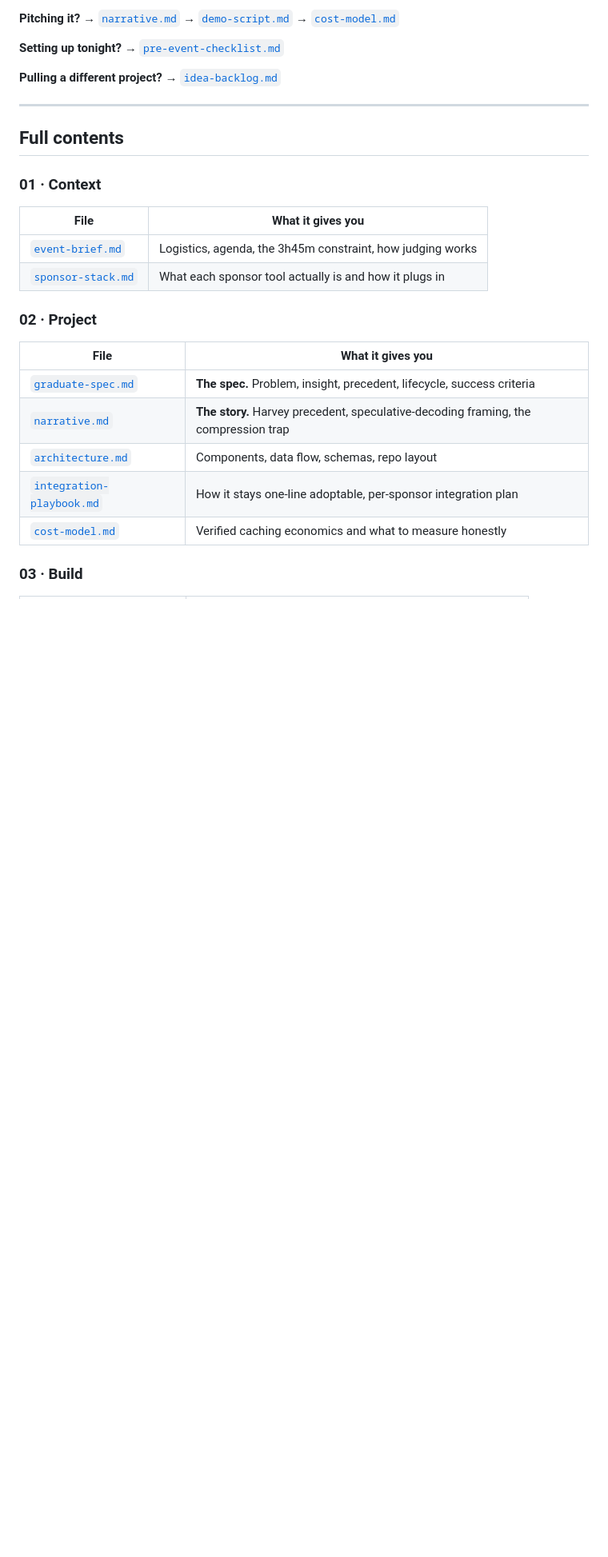
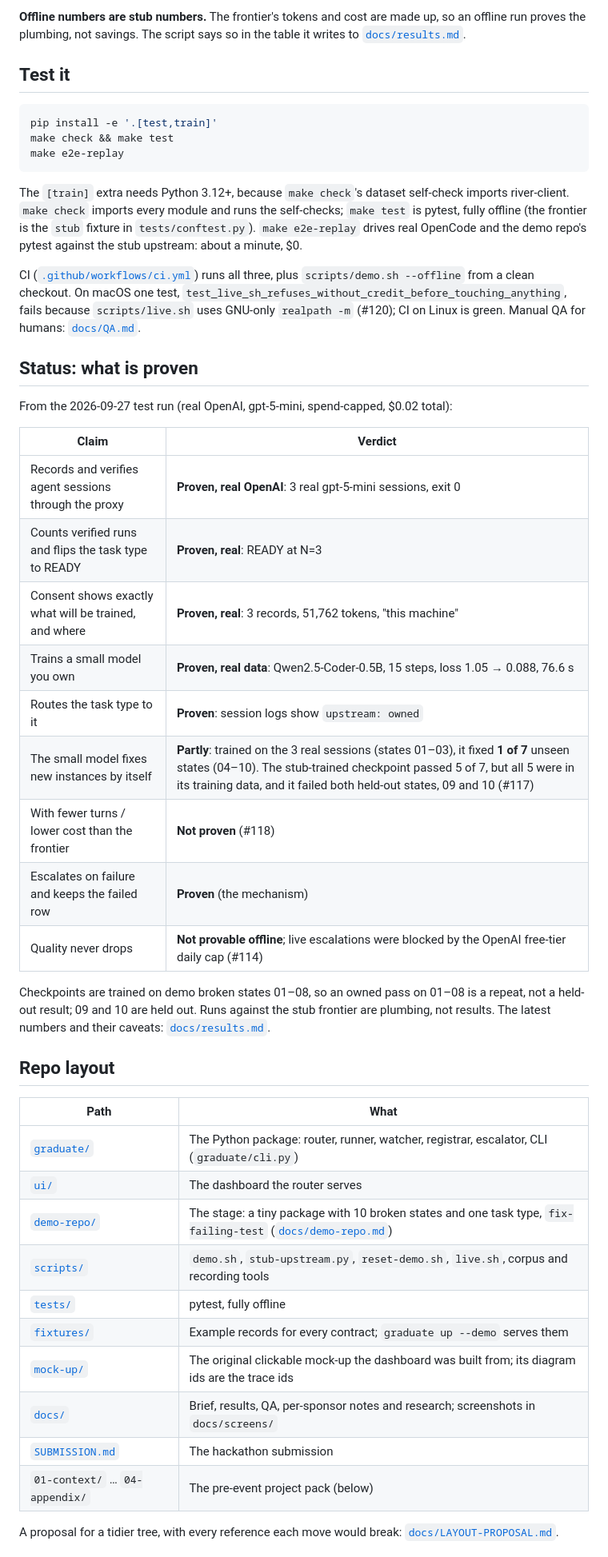
Before and after one commit to ayaangazali/jelly, a Markdown page: README.md, the part around one of its changes. Shown at 80% size. Rendered like a GitHub page; blank space fills up the shorter version.

````diff
--- a/README.md
+++ b/README.md
@@ -87,30 +88,50 @@ OpenCode fixes the test through the router, the verify command runs, and a ledge
 
-**Pitching it?** → [`narrative.md`](02-project/narrative.md) → [`demo-script.md`](03-build/demo-script.md) → [`cost-model.md`](02-project/cost-model.md)
+**Offline numbers are stub numbers.** The frontier's tokens and cost are made up, so an offline run proves the plumbing, not savings. The script says so in the table it writes to [`docs/results.md`](docs/results.md).
 
-**Setting up tonight?** → [`pre-event-checklist.md`](03-build/pre-event-checklist.md)
+## Test it
 
-**Pulling a different project?** → [`idea-backlog.md`](04-appendix/idea-backlog.md)
+```bash
+pip install -e '.[test,train]'
+make check && make test
+make e2e-replay
+```
 
----
+The `[train]` extra needs Python 3.12+, because `make check`'s dataset self-check imports river-client. `make check` imports every module and runs the self-checks; `make test` is pytest, fully offline (the frontier is the `stub` fixture in `tests/conftest.py`). `make e2e-replay` drives real OpenCode and the demo repo's pytest against the stub upstream: about a minute, $0.
 
-## Full contents
+CI ([`.github/workflows/ci.yml`](.github/workflows/ci.yml)) runs all three, plus `scripts/demo.sh --offline` from a clean checkout. On macOS one test, `test_live_sh_refuses_without_credit_before_touching_anything`, fails because `scripts/live.sh` uses GNU-only `realpath -m` (#120); CI on Linux is green. Manual QA for humans: [`docs/QA.md`](docs/QA.md).
 
-### 01 · Context
+## Status: what is proven
 
-| File | What it gives you |
+From the 2026-09-27 test run (real OpenAI, gpt-5-mini, spend-capped, $0.02 total):
+
+| Claim | Verdict |
 |---|---|
-| [`event-brief.md`](01-context/event-brief.md) | Logistics, agenda, the 3h45m constraint, how judging works |
-| [`sponsor-stack.md`](01-context/sponsor-stack.md) | What each sponsor tool actually is and how it plugs in |
+| Records and verifies agent sessions through the proxy | **Proven, real OpenAI**: 3 real gpt-5-mini sessions, exit 0 |
+| Counts verified runs and flips the task type to READY | **Proven, real**: READY at N=3 |
+| Consent shows exactly what will be trained, and where | **Proven, real**: 3 records, 51,762 tokens, "this machine" |
+| Trains a small model you own | **Proven, real data**: Qwen2.5-Coder-0.5B, 15 steps, loss 1.05 → 0.088, 76.6 s |
+| Routes the task type to it | **Proven**: session logs show `upstream: owned` |
+| The small model fixes new instances by itself | **Partly**: trained on the 3 real sessions (states 01–03), it fixed **1 of 7** unseen states (04–10). The stub-trained checkpoint passed 5 of 7, but all 5 were in its training data, and it failed both held-out states, 09 and 10 (#117) |
+| With fewer turns / lower cost than the frontier | **Not proven** (#118) |
+| Escalates on failure and keeps the failed row | **Proven** (the mechanism) |
+| Quality never drops | **Not provable offline**; live escalations were blocked by the OpenAI free-tier daily cap (#114) |
 
-### 02 · Project
+Checkpoints are trained on demo broken states 01–08, so an owned pass on 01–08 is a repeat, not a held-out result; 09 and 10 are held out. Runs against the stub frontier are plumbing, not results. The latest numbers and their caveats: [`docs/results.md`](docs/results.md).
 
-| File | What it gives you |
+## Repo layout
+
+| Path | What |
 |---|---|
-| [`graduate-spec.md`](02-project/graduate-spec.md) | **The spec.** Problem, insight, precedent, lifecycle, success criteria |
-| [`narrative.md`](02-project/narrative.md) | **The story.** Harvey precedent, speculative-decoding framing, the compression trap |
-| [`architecture.md`](02-project/architecture.md) | Components, data flow, schemas, repo layout |
-| [`integration-playbook.md`](02-project/integration-playbook.md) | How it stays one-line adoptable, per-sponsor integration plan |
-| [`cost-model.md`](02-project/cost-model.md) | Verified caching economics and what to measure honestly |
+| [`graduate/`](graduate/) | The Python package: router, runner, watcher, registrar, escalator, CLI (`graduate/cli.py`) |
+| [`ui/`](ui/) | The dashboard the router serves |
+| [`demo-repo/`](demo-repo/) | The stage: a tiny package with 10 broken states and one task type, `fix-failing-test` ([`docs/demo-repo.md`](docs/demo-repo.md)) |
+| [`scripts/`](scripts/) | `demo.sh`, `stub-upstream.py`, `reset-demo.sh`, `live.sh`, corpus and recording tools |
+| [`tests/`](tests/) | pytest, fully offline |
+| [`fixtures/`](fixtures/) | Example records for every contract; `graduate up --demo` serves them |
+| [`mock-up/`](mock-up/) | The original clickable mock-up the dashboard was built from; its diagram ids are the trace ids |
+| [`docs/`](docs/) | Brief, results, QA, per-sponsor notes and research; screenshots in `docs/screens/` |
+| [`SUBMISSION.md`](SUBMISSION.md) | The hackathon submission |
+| `01-context/` … `04-appendix/` | The pre-event project pack (below) |
 
-### 03 · Build
+A proposal for a tidier tree, with every reference each move would break: [`docs/LAYOUT-PROPOSAL.md`](docs/LAYOUT-PROPOSAL.md).
 
````
Also changed, not shown: other parts of README.md (+80 -116 lines), docs/LAYOUT-PROPOSAL.md (added, +106 -0 lines).
